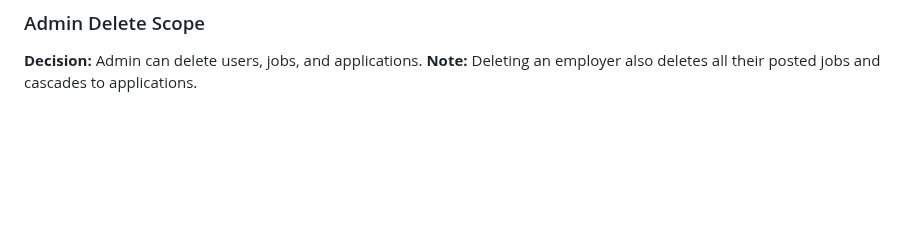
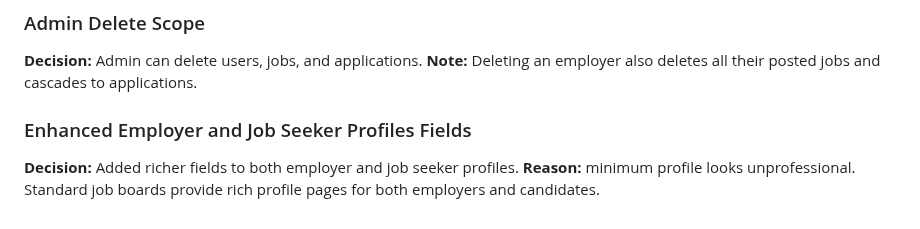
Before and after one commit to MahmoudAlHaj4/Lably, a Markdown page: design.md, the part around the change. Rendered like a GitHub page; blank space fills up the shorter version.

Commit message:
add enhanced profile fields decision

```diff
--- a/design.md
+++ b/design.md
@@ -426,3 +426,8 @@ User redirected to login page
 ### Admin Delete Scope
 **Decision:** Admin can delete users, jobs, and applications.
 **Note:** Deleting an employer also deletes all their posted jobs and cascades to applications.
+
+### Enhanced Employer and Job Seeker Profiles Fields
+
+**Decision:** Added richer fields to both employer and job seeker profiles.
+**Reason:** minimum profile looks unprofessional. Standard job boards provide rich profile pages for both employers and candidates.
```
